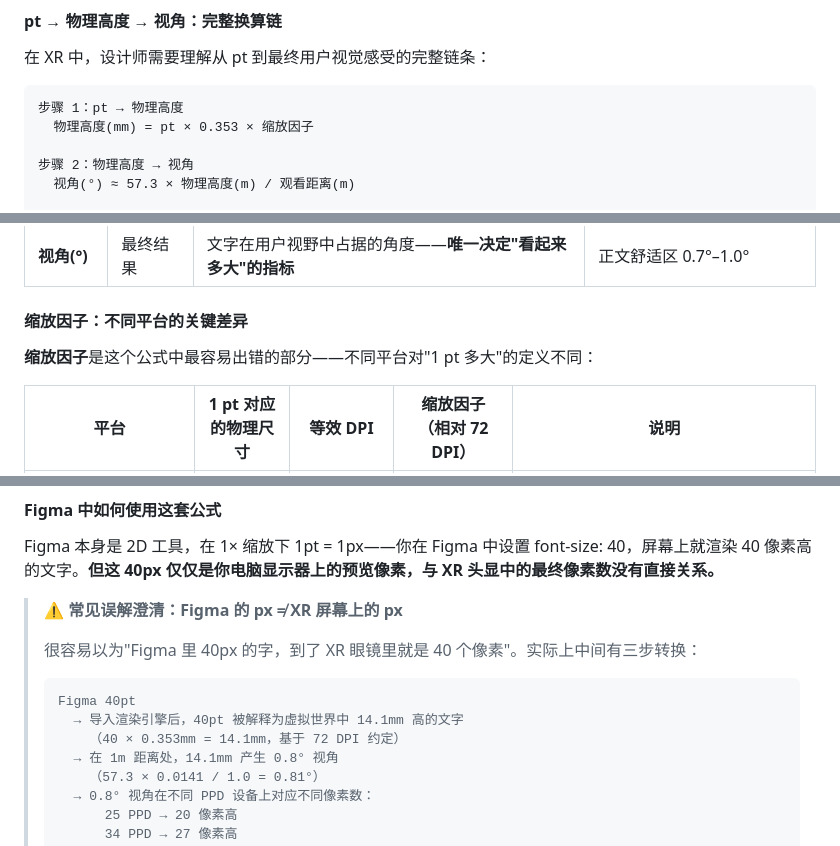
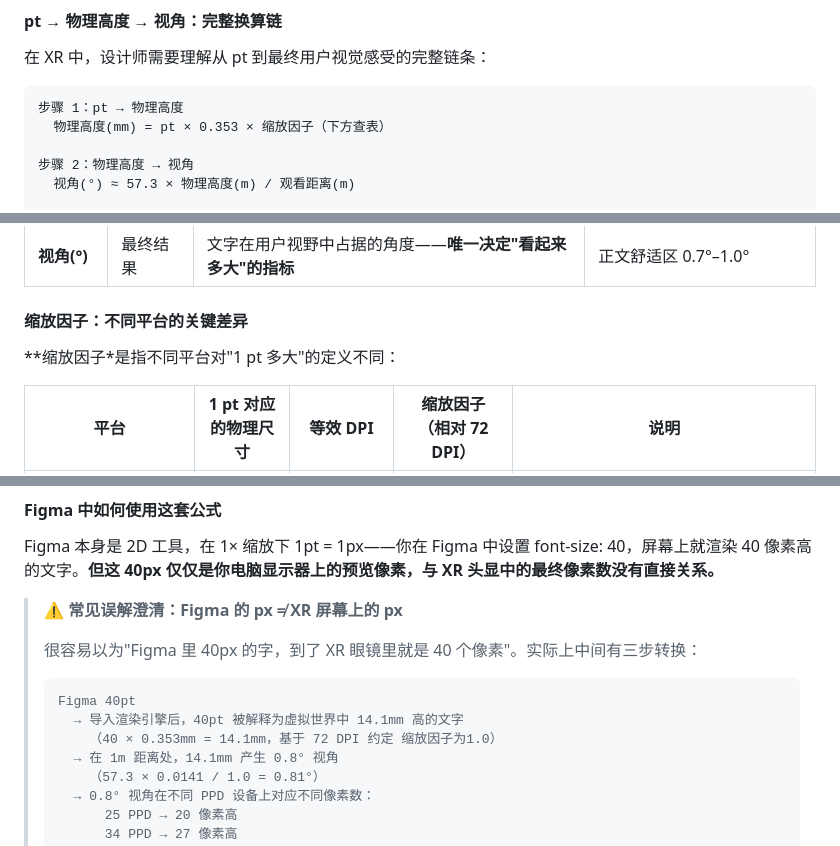
Before and after one commit to Ssssure/XRDesignInvestigation, a Markdown page: xr-typography-and-dynamic-layout/README.md, 3 parts joined by grey strips. GitHub-like rendering.

````diff
--- a/xr-typography-and-dynamic-layout/README.md
+++ b/xr-typography-and-dynamic-layout/README.md
@@ -149,7 +149,7 @@ PPD = 水平像素数 / 水平视场角（度）
 
 ```
 步骤 1：pt → 物理高度
-  物理高度(mm) = pt × 0.353 × 缩放因子
+  物理高度(mm) = pt × 0.353 × 缩放因子（下方查表）
 
 步骤 2：物理高度 → 视角
   视角(°) ≈ 57.3 × 物理高度(m) / 观看距离(m)
@@ -171,7 +171,7 @@ PPD = 水平像素数 / 水平视场角（度）
 
 #### 缩放因子：不同平台的关键差异
 
-**缩放因子**是这个公式中最容易出错的部分——不同平台对"1 pt 多大"的定义不同：
+**缩放因子*是指不同平台对"1 pt 多大"的定义不同：
 
 | 平台 | 1 pt 对应的物理尺寸 | 等效 DPI | 缩放因子（相对 72 DPI） | 说明 |
 |---|---|---|---|---|
@@ -193,7 +193,7 @@ Figma 本身是 2D 工具，在 1× 缩放下 1pt = 1px——你在 Figma 中设
 > ```
 > Figma 40pt
 >   → 导入渲染引擎后，40pt 被解释为虚拟世界中 14.1mm 高的文字
->     （40 × 0.353mm = 14.1mm，基于 72 DPI 约定）
+>     （40 × 0.353mm = 14.1mm，基于 72 DPI 约定 缩放因子为1.0）
 >   → 在 1m 距离处，14.1mm 产生 0.8° 视角
 >     （57.3 × 0.0141 / 1.0 = 0.81°）
 >   → 0.8° 视角在不同 PPD 设备上对应不同像素数：
````
